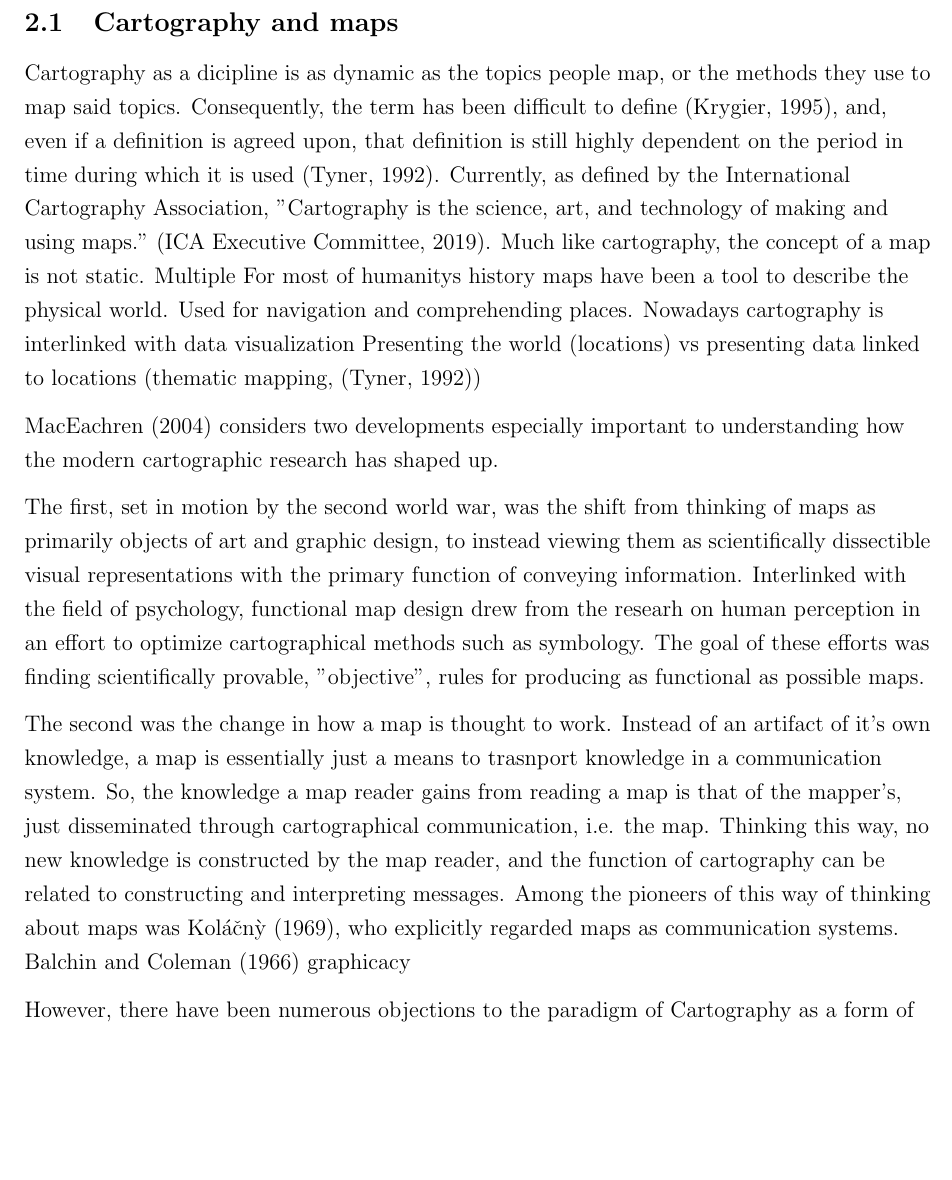
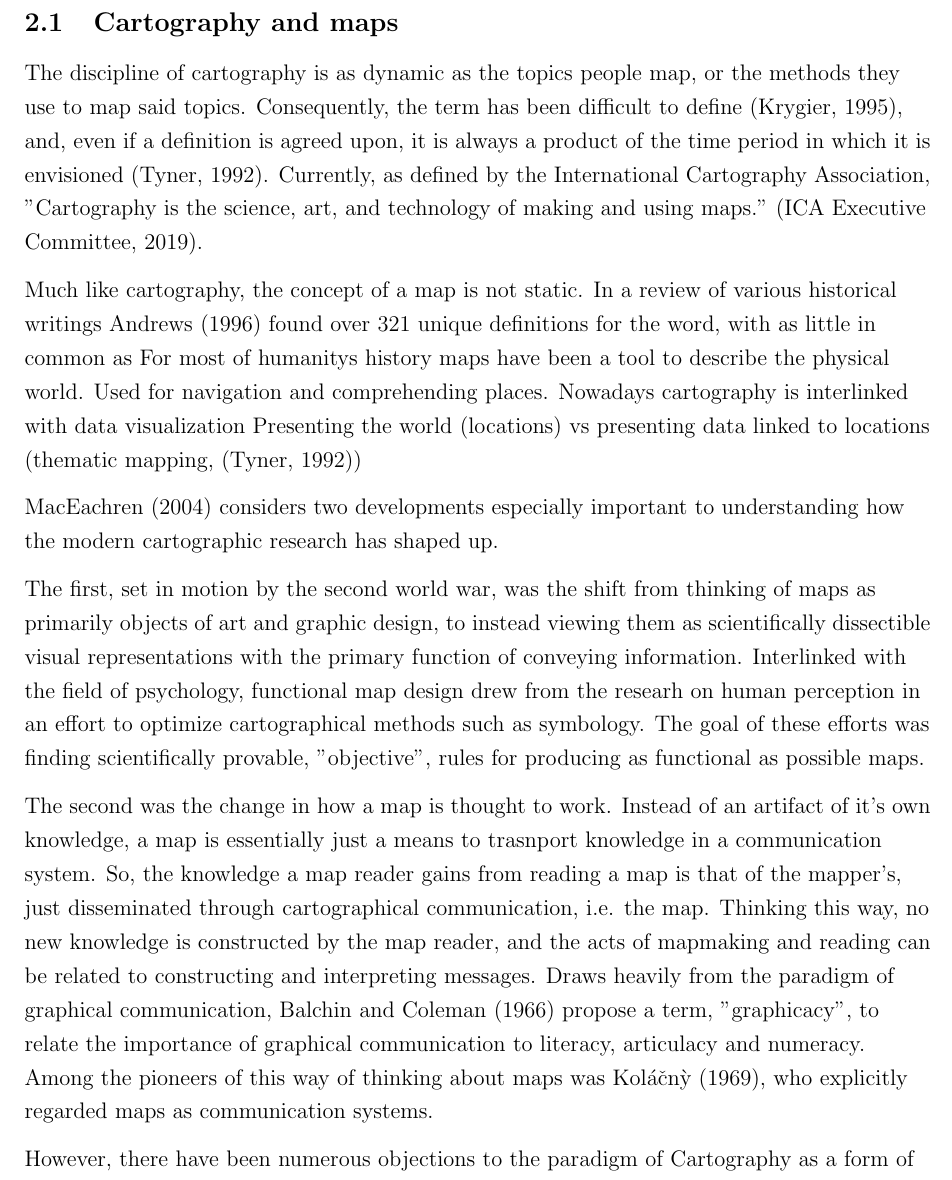
Before and after one commit to eemilhaa/thesis, a LaTeX thesis (thesis/main.tex): part of page 3 of 7, cut so that both start at the same text, the shorter picture padded with empty space. Compiled offline with pdfLaTeX.

Commit message:
background

```diff
--- a/thesis/main.tex
+++ b/thesis/main.tex
@@ -113,17 +113,20 @@ later relating them more precisely to accessibility visualisations.
 % basic overview type stuff, relating information to location
 % For most of humanity's time maps...
 % What cartography, when
-Cartography as a dicipline is as dynamic as the topics people map,
+The discipline of cartography is as dynamic as the topics people map,
 or the methods they use to map said topics.
 Consequently, the term has been difficult to define \parencite{kry1995},
 and, even if a definition is agreed upon,
-that definition is still highly dependent on the period in time
-during which it is used \parencite{tyn1992}.
+it is always a product of the time period
+in which it is envisioned \parencite{tyn1992}.
 Currently, as defined by the International Cartography Association, "Cartography is
 the science, art, and technology of making and using maps."
 \parencite{ica2019}.
+
 Much like cartography, the concept of a map is not static.
-Multiple
+In a review of various historical writings \textcite{and1996}
+found over 321 unique definitions for the word,
+with as little in common as  % TODO
 For most of humanitys history maps have been a tool to describe the physical world.
 Used for navigation and comprehending places.
 Nowadays cartography is interlinked with data visualization
@@ -153,10 +156,12 @@ a map is essentially just a means to trasnport knowledge in a communication syst
 So, the knowledge a map reader gains from reading a map is that of the mapper's,
 just disseminated through cartographical communication, i.e. the map.
 Thinking this way, no new knowledge is constructed by the map reader,  % TODO check this & debunk later
-and the function of cartography can be related to constructing and interpreting messages.
+and the acts of mapmaking and reading can be related to constructing and interpreting messages.
+Draws heavily from the paradigm of graphical communication,  % useless line?
+\textcite{bal1966} propose a term, "graphicacy",
+to relate the importance of graphical communication to literacy, articulacy and numeracy.
 Among the pioneers of this way of thinking about maps was \textcite{kol1969},
 who explicitly regarded maps as communication systems.
-\textcite{bal1966} graphicacy
 
 However, there have been numerous objections to the paradigm of Cartography as a form of communication.
 Firstly, there is the issue of communication versus function:
```
